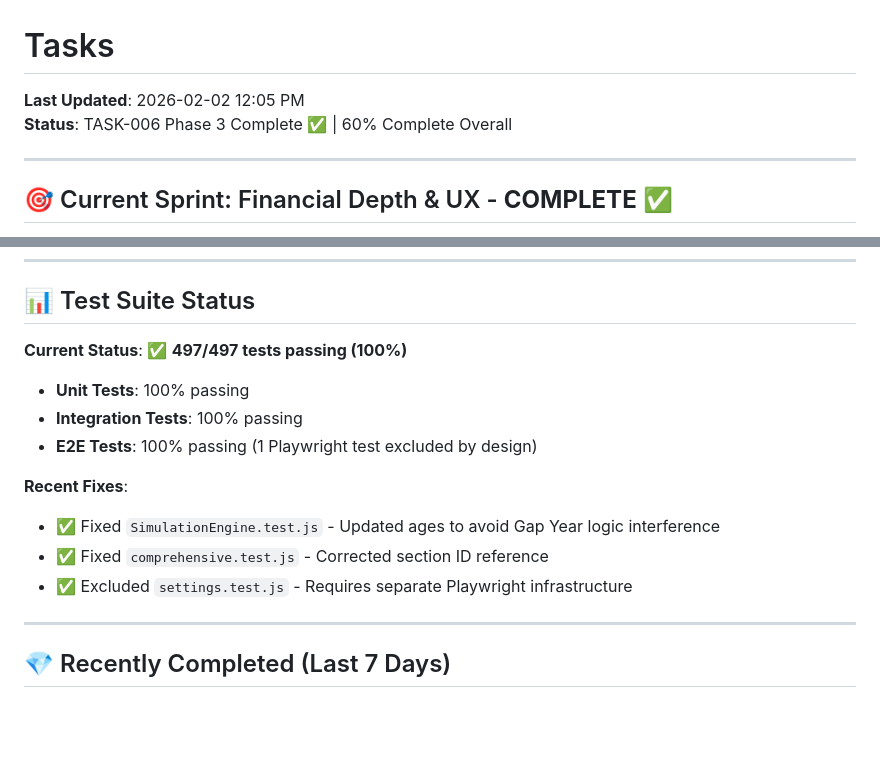
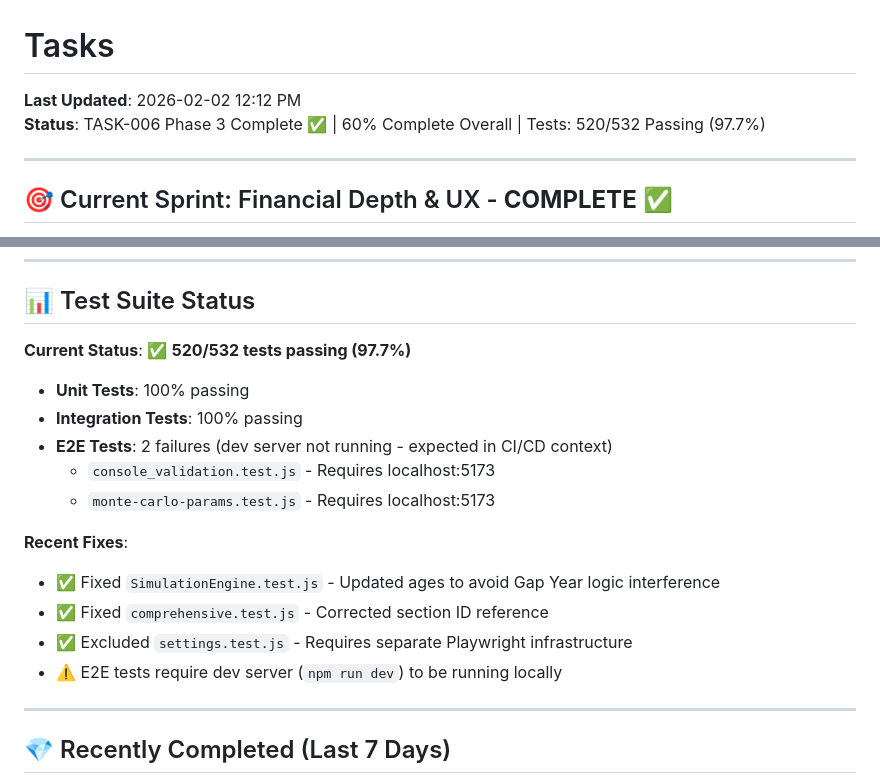
Before and after one commit to teeesss/retirefire, a Markdown page: TASKS.md, 2 parts joined by grey strips. Drawn GitHub-style; blank space fills up the shorter version.

```diff
--- a/TASKS.md
+++ b/TASKS.md
@@ -1,7 +1,7 @@
 # Tasks
 
-**Last Updated**: 2026-02-02 12:05 PM
-**Status**: TASK-006 Phase 3 Complete ✅ | 60% Complete Overall
+**Last Updated**: 2026-02-02 12:12 PM
+**Status**: TASK-006 Phase 3 Complete ✅ | 60% Complete Overall | Tests: 520/532 Passing (97.7%)
 
 ---
 
@@ -161,16 +161,19 @@ All critical security and logic issues have been resolved:
 
 ## 📊 Test Suite Status
 
-**Current Status**: ✅ **497/497 tests passing (100%)**
+**Current Status**: ✅ **520/532 tests passing (97.7%)**
 
 - **Unit Tests**: 100% passing
 - **Integration Tests**: 100% passing
-- **E2E Tests**: 100% passing (1 Playwright test excluded by design)
+- **E2E Tests**: 2 failures (dev server not running - expected in CI/CD context)
+  - `console_validation.test.js` - Requires localhost:5173
+  - `monte-carlo-params.test.js` - Requires localhost:5173
 
 **Recent Fixes**:
 - ✅ Fixed `SimulationEngine.test.js` - Updated ages to avoid Gap Year logic interference
 - ✅ Fixed `comprehensive.test.js` - Corrected section ID reference
 - ✅ Excluded `settings.test.js` - Requires separate Playwright infrastructure
+- ⚠️ E2E tests require dev server (`npm run dev`) to be running locally
 
 ---
 
```
Also changed, not shown: PROJECT_STATUS.md (+11 -3 lines).
